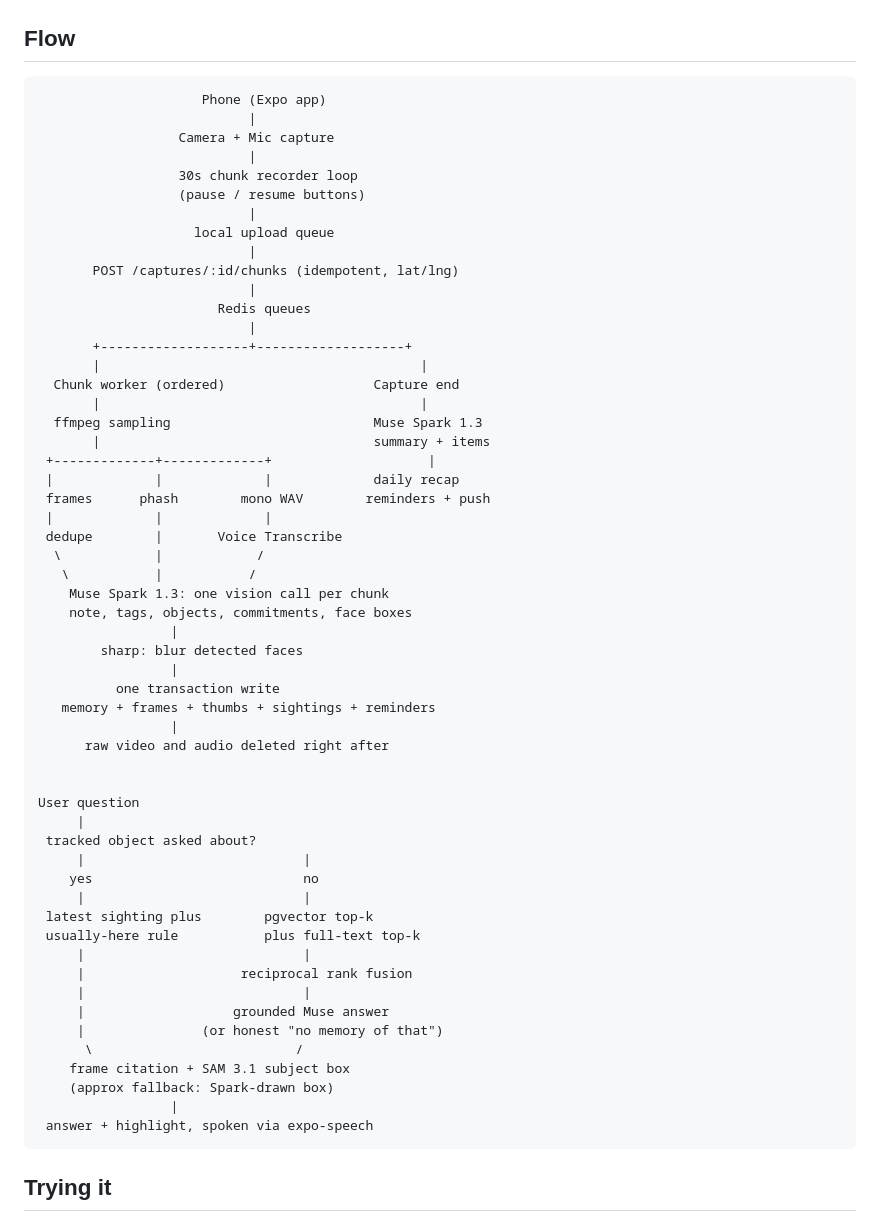
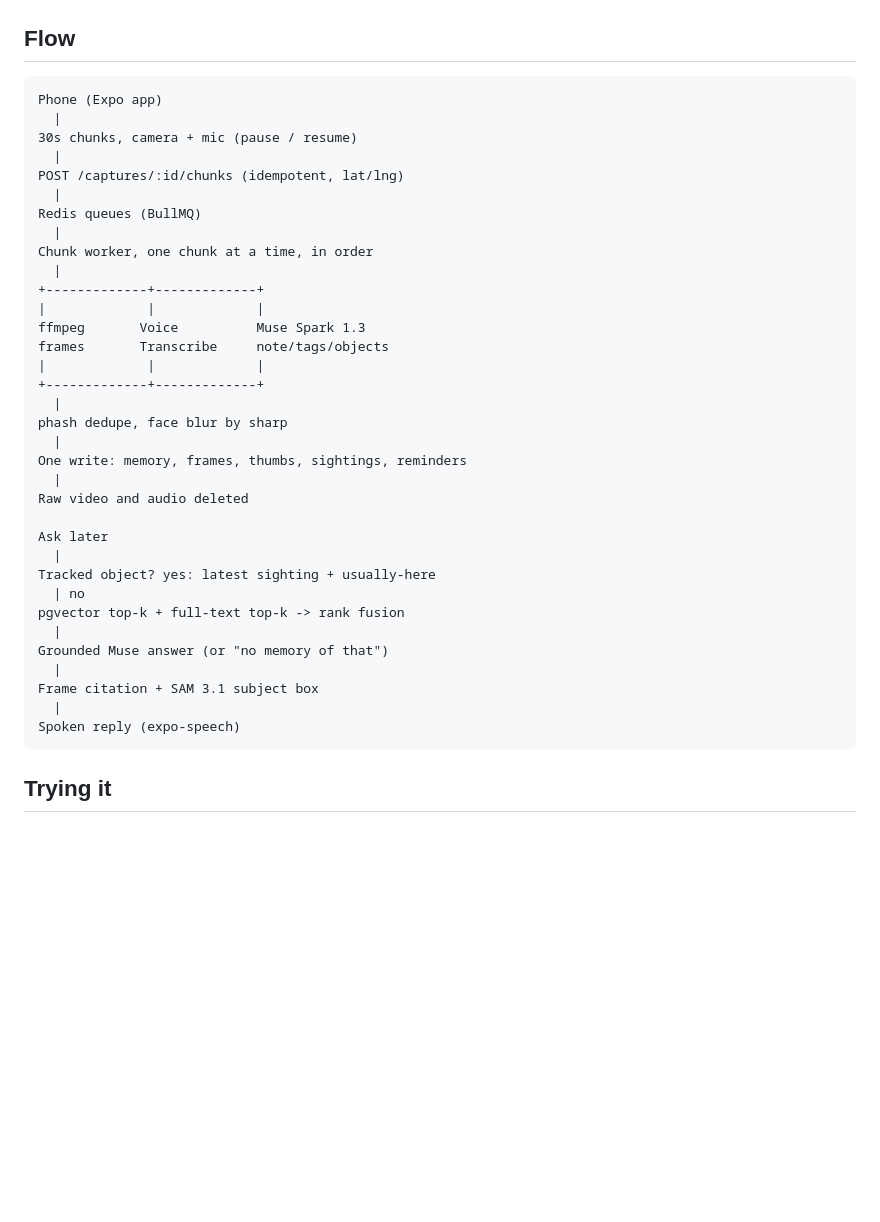
Before and after one commit to bimal009/second-memory, a Markdown page: README.md, the part around the change. GitHub-like rendering; blank space fills up the shorter version.

Commit message:
Simplify flow diagram

````diff
--- a/README.md
+++ b/README.md
@@ -68,61 +68,40 @@ pnpm --filter server exec tsx scripts/ask-eval.ts
 ## Flow
 
 ```text
-                     Phone (Expo app)
-                           |
-                  Camera + Mic capture
-                           |
-                  30s chunk recorder loop
-                  (pause / resume buttons)
-                           |
-                    local upload queue
-                           |
-       POST /captures/:id/chunks (idempotent, lat/lng)
-                           |
-                       Redis queues
-                           |
-       +-------------------+-------------------+
-       |                                         |
-  Chunk worker (ordered)                   Capture end
-       |                                         |
-  ffmpeg sampling                          Muse Spark 1.3
-       |                                   summary + items
- +-------------+-------------+                    |
- |             |             |             daily recap
- frames      phash        mono WAV        reminders + push
- |             |             |
- dedupe        |       Voice Transcribe
-  \            |            /
-   \           |           /
-    Muse Spark 1.3: one vision call per chunk
-    note, tags, objects, commitments, face boxes
-                 |
-        sharp: blur detected faces
-                 |
-          one transaction write
-   memory + frames + thumbs + sightings + reminders
-                 |
-      raw video and audio deleted right after
+Phone (Expo app)
+  |
+30s chunks, camera + mic (pause / resume)
+  |
+POST /captures/:id/chunks (idempotent, lat/lng)
+  |
+Redis queues (BullMQ)
+  |
+Chunk worker, one chunk at a time, in order
+  |
++-------------+-------------+
+|             |             |
+ffmpeg       Voice          Muse Spark 1.3
+frames       Transcribe     note/tags/objects
+|             |             |
++-------------+-------------+
+  |
+phash dedupe, face blur by sharp
+  |
+One write: memory, frames, thumbs, sightings, reminders
+  |
+Raw video and audio deleted
 
-
-User question
-     |
- tracked object asked about?
-     |                            |
-    yes                           no
-     |                            |
- latest sighting plus        pgvector top-k
- usually-here rule           plus full-text top-k
-     |                            |
-     |                    reciprocal rank fusion
-     |                            |
-     |                   grounded Muse answer
-     |               (or honest "no memory of that")
-      \                          /
-    frame citation + SAM 3.1 subject box
-    (approx fallback: Spark-drawn box)
-                 |
- answer + highlight, spoken via expo-speech
+Ask later
+  |
+Tracked object? yes: latest sighting + usually-here
+  | no
+pgvector top-k + full-text top-k -> rank fusion
+  |
+Grounded Muse answer (or "no memory of that")
+  |
+Frame citation + SAM 3.1 subject box
+  |
+Spoken reply (expo-speech)
 ```
 
 ## Trying it
````
